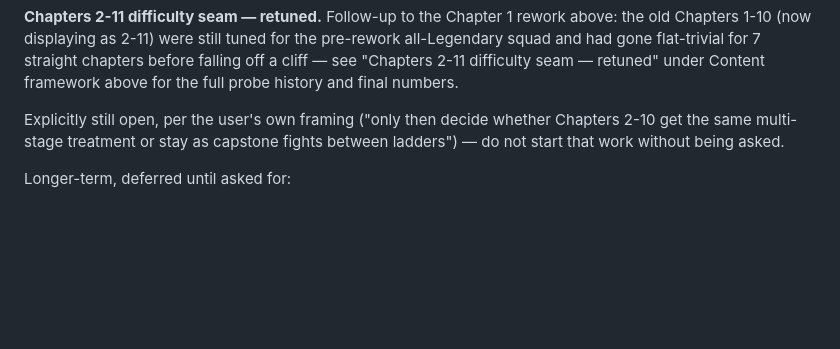
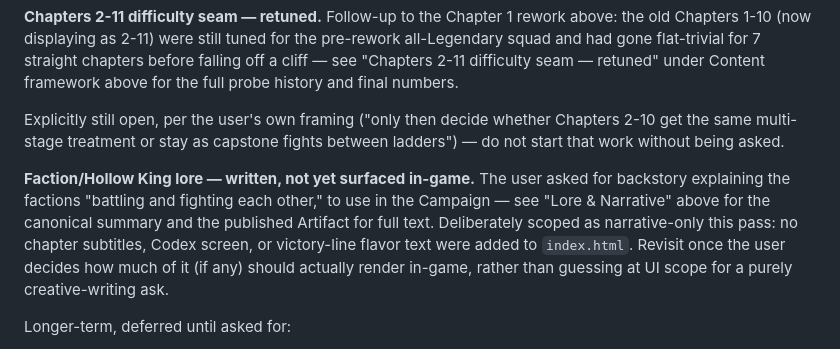
Before and after one commit to mattsmothers1690/Game, a Markdown page: CLAUDE.md, the part around one of its changes. Drawn GitHub-style; blank space fills up the shorter version.

```diff
--- a/CLAUDE.md
+++ b/CLAUDE.md
@@ -739,6 +827,16 @@ whether Chapters 2-10 get the same multi-stage treatment or stay as
 capstone fights between ladders") — do not start that work without
 being asked.
 
+**Faction/Hollow King lore — written, not yet surfaced in-game.** The
+user asked for backstory explaining the factions "battling and
+fighting each other," to use in the Campaign — see "Lore & Narrative"
+above for the canonical summary and the published Artifact for full
+text. Deliberately scoped as narrative-only this pass: no chapter
+subtitles, Codex screen, or victory-line flavor text were added to
+`index.html`. Revisit once the user decides how much of it (if any)
+should actually render in-game, rather than guessing at UI scope for a
+purely creative-writing ask.
+
 Longer-term, deferred until asked for:
 - A **Charm Upgrade** to pair with the new Charm Reforge — gear has
   both Upgrade (level a piece's rolled values) and Reforge; charms
```
Also changed, not shown: other parts of CLAUDE.md (+91 -3 lines).
